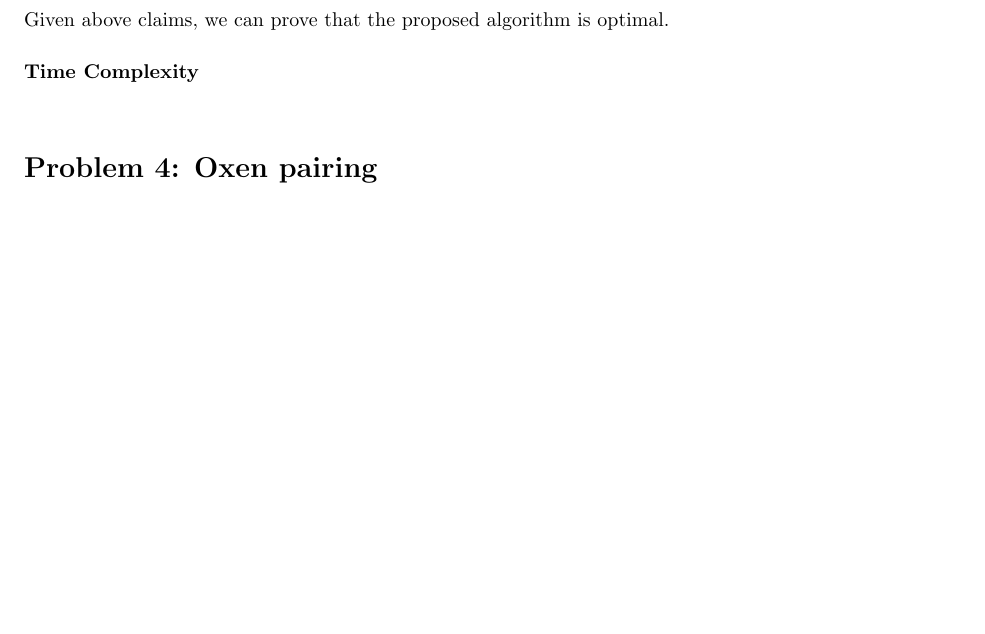
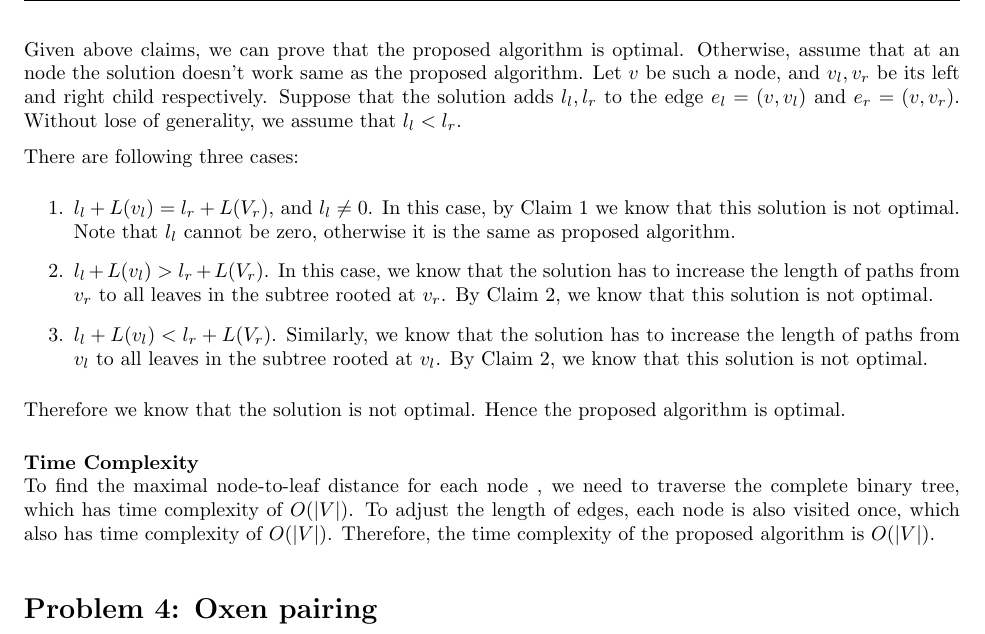
Before and after one commit to sai-bi/CSE202, a LaTeX problem sheet (hw3/hw3.tex): part of page 4 of 5 before the commit and part of page 4 of 6 after it, cut so that both start at the same text, the shorter picture padded with empty space. Compiled offline with pdfLaTeX.

Commit message:
add proof

```diff
--- a/hw3/hw3.tex
+++ b/hw3/hw3.tex
@@ -262,9 +262,33 @@ edge between $v$ and its parent. After this, the tree still has zero skew. In th
 reduced a length of $|Q|l$ and increased a length of $l$. Since $|Q|l \geq 2l > l$, the modified solution increase
 the length less than original solution. Hence the original solution is not optimal.
 
-Given above claims, we can prove that the proposed algorithm is optimal.
+Given above claims, we can prove that the proposed algorithm is optimal. Otherwise, assume that
+at an node the solution doesn't work same as the proposed algorithm. Let $v$ be such a node, and
+$v_l, v_r$ be its left and right child respectively. Suppose that the solution adds $l_l, l_r$ to
+the edge $e_l = (v, v_l)$ and $e_r = (v, v_r)$. Without lose of generality, we assume that $l_l <
+l_r$.
+
+There are following three cases:
+\begin{enumerate}
+  \item $l_l  + L(v_l) = l_r + L(V_r)$, and $l_l \neq 0$. In this case, by Claim 1 we know that this
+    solution is not optimal. Note that $l_l$ cannot be zero, otherwise it is the same as proposed
+    algorithm.
+
+  \item $l_l  + L(v_l) > l_r + L(V_r)$. In this case, we know that the solution has to increase the
+    length of paths from $v_r$ to all leaves in the subtree rooted at $v_r$. By Claim 2, we know
+    that this solution is not optimal.
+
+  \item $l_l  + L(v_l) < l_r + L(V_r)$. Similarly, we know that the solution has to increase the
+    length of paths from $v_l$ to all leaves in the subtree rooted at $v_l$. By Claim 2, we know
+    that this solution is not optimal.
+\end{enumerate}
+Therefore we know that the solution is not optimal. Hence the proposed algorithm is optimal.
 
 \Complexity
+To find the maximal node-to-leaf distance for each node , we need to traverse the complete binary tree,
+which has time complexity of $O(|V|)$. To adjust the length of edges, each node is also visited
+once,  which also has time complexity of $O(|V|)$. Therefore, the time complexity of the proposed
+algorithm is $O(|V|)$.
 
 \section*{Problem 4: Oxen pairing}
 \Algorithm
```
